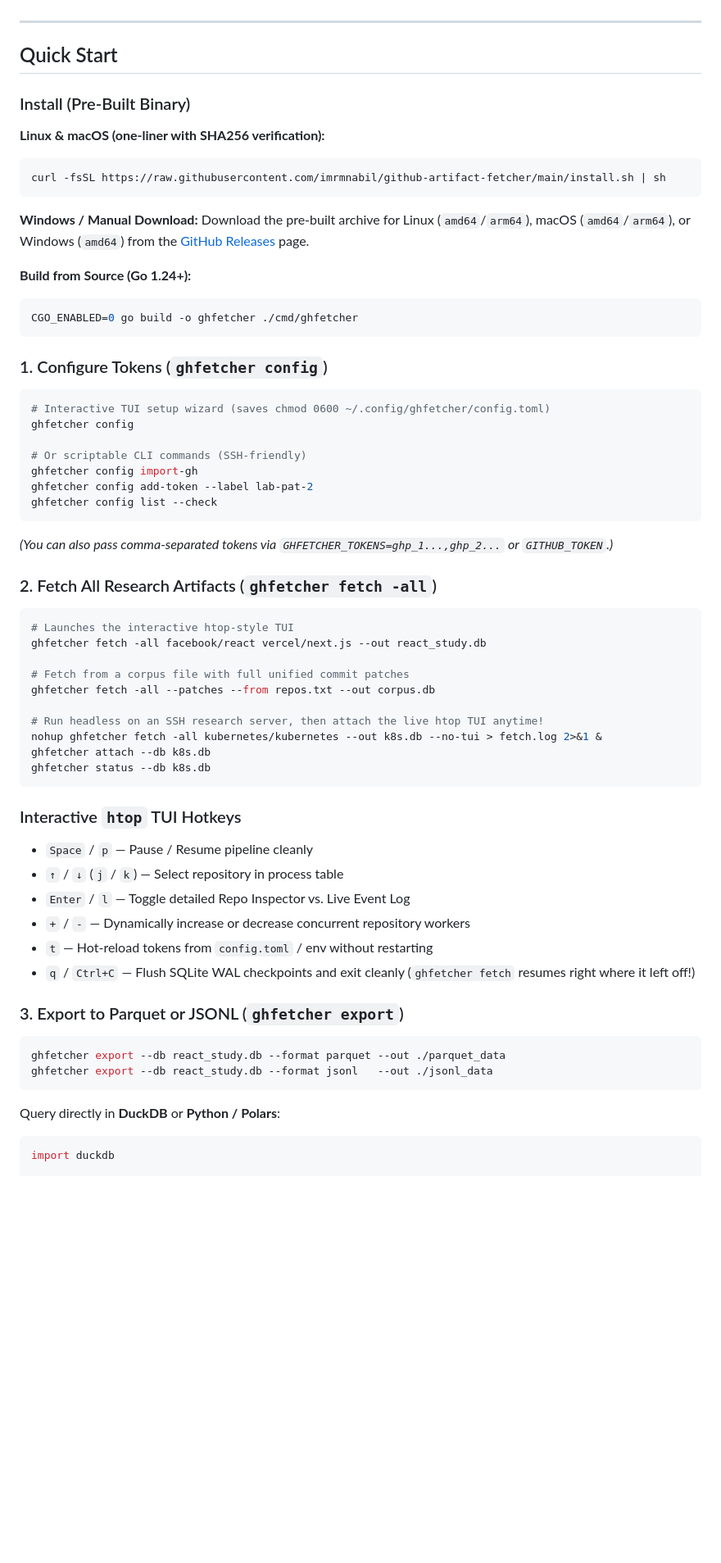
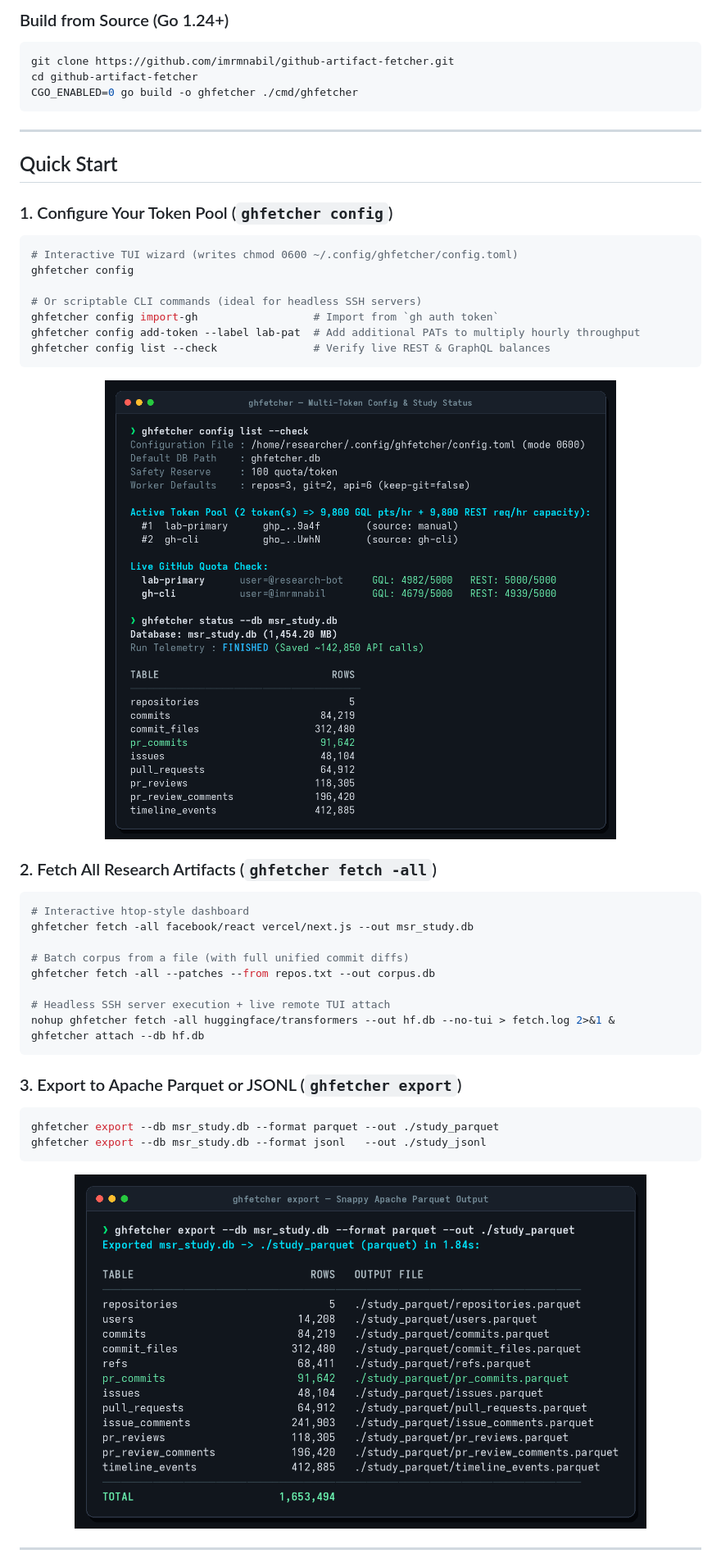
Before and after one commit to imrmnabil/github-artifact-fetcher, a Markdown page: README.md, the part around one of its changes. Shown at 82% size. Rendered like a GitHub page; pictures changed too: docs/assets/cli-config-status.png (added), docs/assets/cli-export.png (added); blank space fills up the shorter version.

Commit message:
docs: polish README with terminal screenshots and add dedicated docs/ guides

````diff
--- a/README.md
+++ b/README.md
@@ -13,71 +54,55 @@
+### Build from Source (Go 1.24+)
+
+```bash
+git clone https://github.com/imrmnabil/github-artifact-fetcher.git
+cd github-artifact-fetcher
+CGO_ENABLED=0 go build -o ghfetcher ./cmd/ghfetcher
+```
 
 ---
 
 ## Quick Start
 
-### Install (Pre-Built Binary)
-
-**Linux & macOS (one-liner with SHA256 verification):**
+### 1. Configure Your Token Pool (`ghfetcher config`)
 
 ```bash
-curl -fsSL https://raw.githubusercontent.com/imrmnabil/github-artifact-fetcher/main/install.sh | sh
+# Interactive TUI wizard (writes chmod 0600 ~/.config/ghfetcher/config.toml)
+ghfetcher config
+
+# Or scriptable CLI commands (ideal for headless SSH servers)
+ghfetcher config import-gh                  # Import from `gh auth token`
+ghfetcher config add-token --label lab-pat  # Add additional PATs to multiply hourly throughput
+ghfetcher config list --check               # Verify live REST & GraphQL balances
 ```
 
-**Windows / Manual Download:**
-Download the pre-built archive for Linux (`amd64`/`arm64`), macOS (`amd64`/`arm64`), or Windows (`amd64`) from the [GitHub Releases](https://github.com/imrmnabil/github-artifact-fetcher/releases) page.
-
-**Build from Source (Go 1.24+):**
-
-```bash
-CGO_ENABLED=0 go build -o ghfetcher ./cmd/ghfetcher
-```
-
-### 1. Configure Tokens (`ghfetcher config`)
-
-```bash
-# Interactive TUI setup wizard (saves chmod 0600 ~/.config/ghfetcher/config.toml)
-ghfetcher config
-
-# Or scriptable CLI commands (SSH-friendly)
-ghfetcher config import-gh
-ghfetcher config add-token --label lab-pat-2
-ghfetcher config list --check
-```
-
-*(You can also pass comma-separated tokens via `GHFETCHER_TOKENS=ghp_1...,ghp_2...` or `GITHUB_TOKEN`.)*
+<p align="center">
+  <img src="docs/assets/cli-config-status.png" alt="ghfetcher config list and study status" width="84%" />
+</p>
 
 ### 2. Fetch All Research Artifacts (`ghfetcher fetch -all`)
 
 ```bash
-# Launches the interactive htop-style TUI
-ghfetcher fetch -all facebook/react vercel/next.js --out react_study.db
+# Interactive htop-style dashboard
+ghfetcher fetch -all facebook/react vercel/next.js --out msr_study.db
 
-# Fetch from a corpus file with full unified commit patches
+# Batch corpus from a file (with full unified commit diffs)
 ghfetcher fetch -all --patches --from repos.txt --out corpus.db
 
-# Run headless on an SSH research server, then attach the live htop TUI anytime!
-nohup ghfetcher fetch -all kubernetes/kubernetes --out k8s.db --no-tui > fetch.log 2>&1 &
-ghfetcher attach --db k8s.db
-ghfetcher status --db k8s.db
+# Headless SSH server execution + live remote TUI attach
+nohup ghfetcher fetch -all huggingface/transformers --out hf.db --no-tui > fetch.log 2>&1 &
+ghfetcher attach --db hf.db
 ```
 
-### Interactive `htop` TUI Hotkeys
-- `Space` / `p` — Pause / Resume pipeline cleanly
-- `↑` / `↓` (`j` / `k`) — Select repository in process table
-- `Enter` / `l` — Toggle detailed Repo Inspector vs. Live Event Log
-- `+` / `-` — Dynamically increase or decrease concurrent repository workers
-- `t` — Hot-reload tokens from `config.toml` / env without restarting
-- `q` / `Ctrl+C` — Flush SQLite WAL checkpoints and exit cleanly (`ghfetcher fetch` resumes right where it left off!)
-
-### 3. Export to Parquet or JSONL (`ghfetcher export`)
+### 3. Export to Apache Parquet or JSONL (`ghfetcher export`)
 
 ```bash
-ghfetcher export --db react_study.db --format parquet --out ./parquet_data
-ghfetcher export --db react_study.db --format jsonl   --out ./jsonl_data
+ghfetcher export --db msr_study.db --format parquet --out ./study_parquet
+ghfetcher export --db msr_study.db --format jsonl   --out ./study_jsonl
 ```
 
-Query directly in **DuckDB** or **Python / Polars**:
+<p align="center">
+  <img src="docs/assets/cli-export.png" alt="ghfetcher export to Apache Parquet" width="84%" />
+</p>
 
-```python
-import duckdb
+---
 
````
Also changed, not shown: other parts of README.md (+66 -20 lines), docs/architecture.md (added, +73 -0 lines), docs/cli-reference.md (added, +88 -0 lines), docs/research-queries.md (added, +97 -0 lines), docs/schema.md (added, +91 -0 lines), docs/assets/tui-dashboard.png (added).
